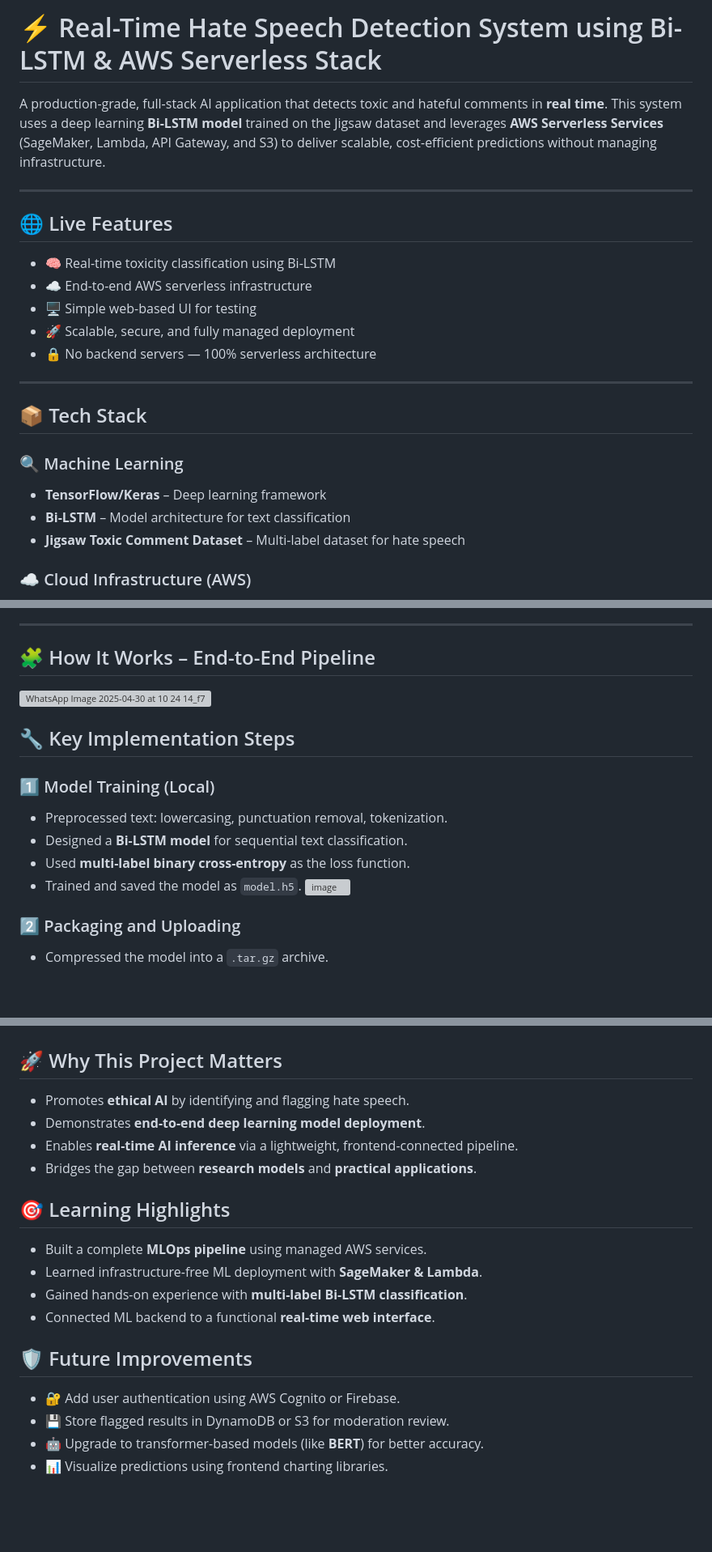
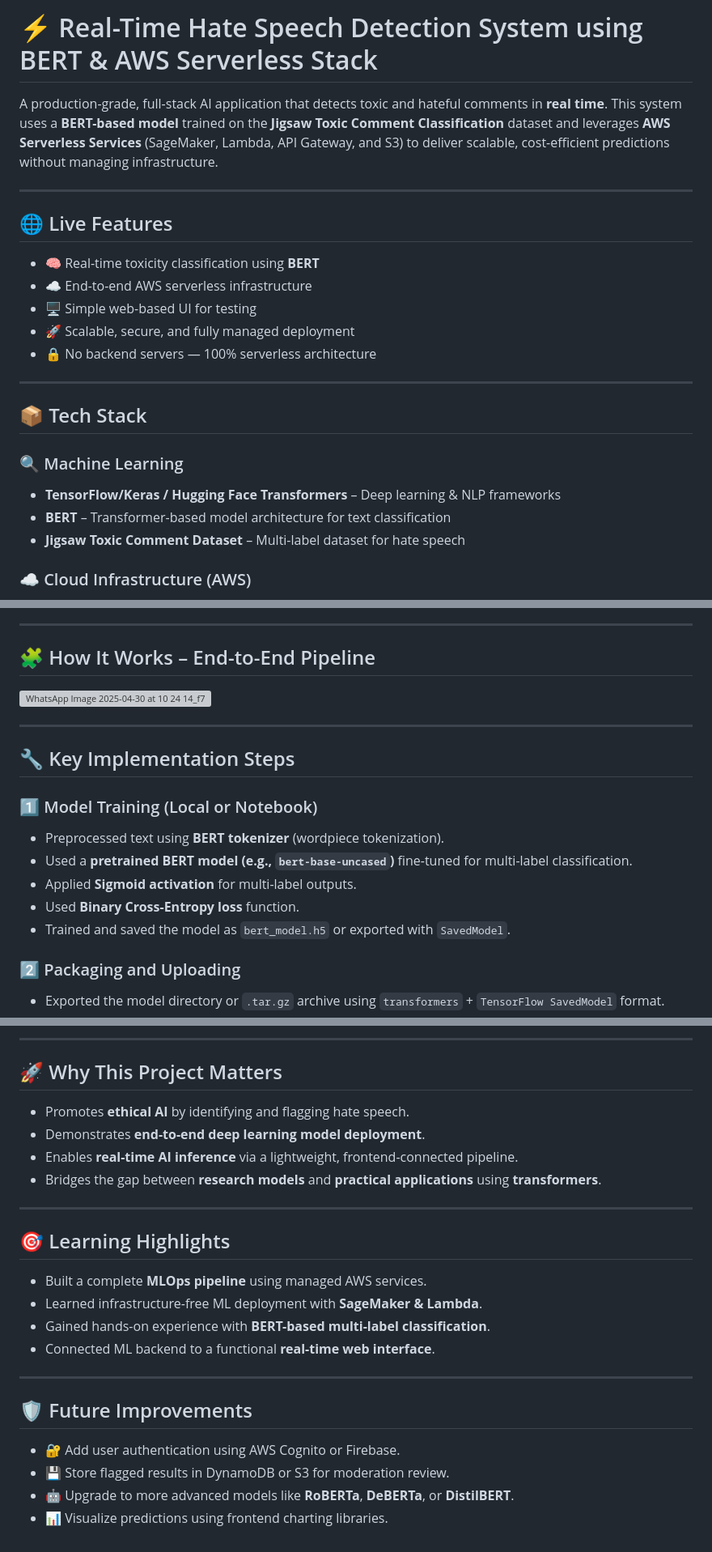
Before and after one commit to anuh02/awsproj, a Markdown page: README.md, 3 parts joined by grey strips. Shown at 81% size. Rendered like a GitHub page; blank space fills up the shorter version; grey boxes are pictures that could not be loaded.

```diff
--- a/README.md
+++ b/README.md
@@ -1,12 +1,12 @@
-# ⚡ Real-Time Hate Speech Detection System using Bi-LSTM & AWS Serverless Stack
+# ⚡ Real-Time Hate Speech Detection System using BERT & AWS Serverless Stack
 
-A production-grade, full-stack AI application that detects toxic and hateful comments in **real time**. This system uses a deep learning **Bi-LSTM model** trained on the Jigsaw dataset and leverages **AWS Serverless Services** (SageMaker, Lambda, API Gateway, and S3) to deliver scalable, cost-efficient predictions without managing infrastructure.
+A production-grade, full-stack AI application that detects toxic and hateful comments in **real time**. This system uses a **BERT-based model** trained on the **Jigsaw Toxic Comment Classification** dataset and leverages **AWS Serverless Services** (SageMaker, Lambda, API Gateway, and S3) to deliver scalable, cost-efficient predictions without managing infrastructure.
 
 ---
 
 ## 🌐 Live Features
 
-- 🧠 Real-time toxicity classification using Bi-LSTM
+- 🧠 Real-time toxicity classification using **BERT**
 - ☁️ End-to-end AWS serverless infrastructure
 - 🖥️ Simple web-based UI for testing
 - 🚀 Scalable, secure, and fully managed deployment
@@ -17,8 +17,8 @@ A production-grade, full-stack AI application that detects toxic and hateful com
 ## 📦 Tech Stack
 
 ### 🔍 Machine Learning
-- **TensorFlow/Keras** – Deep learning framework
-- **Bi-LSTM** – Model architecture for text classification
+- **TensorFlow/Keras / Hugging Face Transformers** – Deep learning & NLP frameworks
+- **BERT** – Transformer-based model architecture for text classification
 - **Jigsaw Toxic Comment Dataset** – Multi-label dataset for hate speech
 
 ### ☁️ Cloud Infrastructure (AWS)
@@ -34,19 +34,22 @@ A production-grade, full-stack AI application that detects toxic and hateful com
 ---
 
 ## 🧩 How It Works – End-to-End Pipeline
+
 ![WhatsApp Image 2025-04-30 at 10 24 14_f77d01fb](https://github.com/user-attachments/assets/6a013085-1e68-4fb8-bf4f-091936bd18e1)
 
+---
 
 ## 🔧 Key Implementation Steps
 
-### 1️⃣ Model Training (Local)
-- Preprocessed text: lowercasing, punctuation removal, tokenization.
-- Designed a **Bi-LSTM model** for sequential text classification.
-- Used **multi-label binary cross-entropy** as the loss function.
-- Trained and saved the model as `model.h5`.
-  ![image](https://github.com/user-attachments/assets/3211b9b8-5565-4fe9-a9e8-ed50a200e501)
+### 1️⃣ Model Training (Local or Notebook)
+- Preprocessed text using **BERT tokenizer** (wordpiece tokenization).
+- Used a **pretrained BERT model (e.g., `bert-base-uncased`)** fine-tuned for multi-label classification.
+- Applied **Sigmoid activation** for multi-label outputs.
+- Used **Binary Cross-Entropy loss** function.
+- Trained and saved the model as `bert_model.h5` or exported with `SavedModel`.
+
 
 
 ### 2️⃣ Packaging and Uploading
-- Compressed the model into a `.tar.gz` archive.
+- Exported the model directory or `.tar.gz` archive using `transformers` + `TensorFlow SavedModel` format.
 - Uploaded the archive to **Amazon S3** for SageMaker to access.
@@ -90,26 +98,28 @@ A production-grade, full-stack AI application that detects toxic and hateful com
 
 
+---
 
 ## 🚀 Why This Project Matters
 
 - Promotes **ethical AI** by identifying and flagging hate speech.
 - Demonstrates **end-to-end deep learning model deployment**.
 - Enables **real-time AI inference** via a lightweight, frontend-connected pipeline.
-- Bridges the gap between **research models** and **practical applications**.
+- Bridges the gap between **research models** and **practical applications** using **transformers**.
 
+---
 
 ## 🎯 Learning Highlights
 
 - Built a complete **MLOps pipeline** using managed AWS services.
 - Learned infrastructure-free ML deployment with **SageMaker & Lambda**.
-- Gained hands-on experience with **multi-label Bi-LSTM classification**.
+- Gained hands-on experience with **BERT-based multi-label classification**.
 - Connected ML backend to a functional **real-time web interface**.
 
-
+---
 
 ## 🛡️ Future Improvements
 
 - 🔐 Add user authentication using AWS Cognito or Firebase.
 - 💾 Store flagged results in DynamoDB or S3 for moderation review.
-- 🤖 Upgrade to transformer-based models (like **BERT**) for better accuracy.
+- 🤖 Upgrade to more advanced models like **RoBERTa**, **DeBERTa**, or **DistilBERT**.
 - 📊 Visualize predictions using frontend charting libraries.
```
Also changed, not shown: other parts of README.md (+14 -9 lines).
